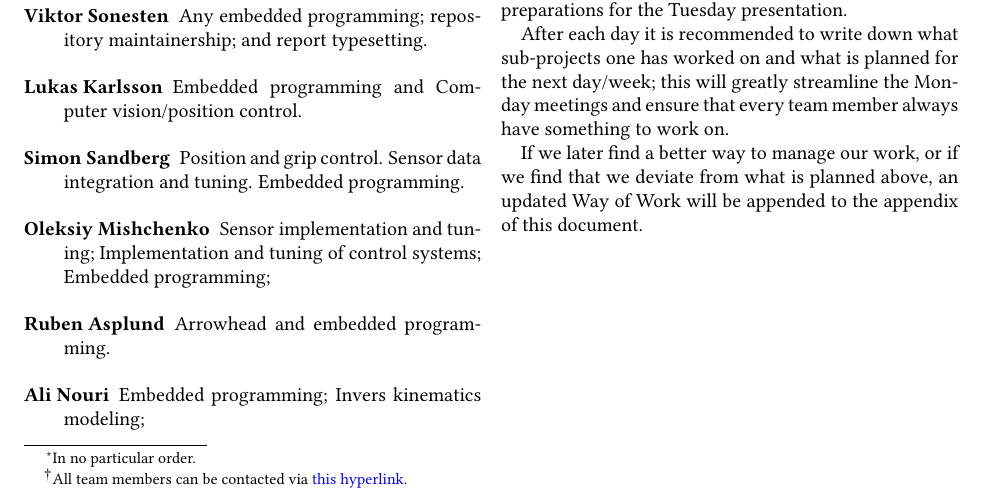
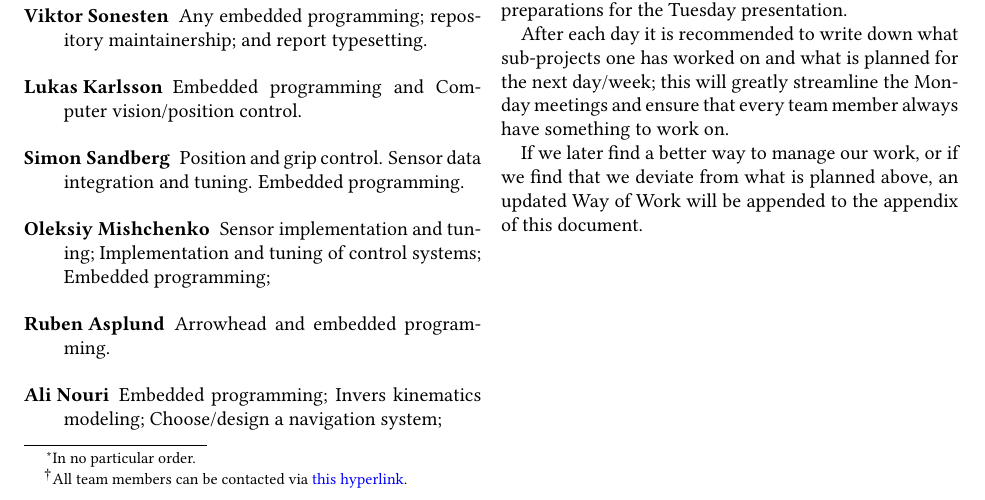
Before and after one commit to tmplt/ed7039e, a LaTeX document (report/master.tex): part of the page, cut so that both start at the same text. Compiled offline with pdfLaTeX.

Commit message:
Update master.tex

```diff
--- a/report/master.tex
+++ b/report/master.tex
@@ -101,6 +101,7 @@ The team's members are below listed along with their preliminary areas of concer
     \item[Ali Nouri]
     Embedded programming;
     Invers kinematics modeling;
+    Choose/design a navigation system;
 \end{description}
 
 \section{Preliminary Way of Work}
```
